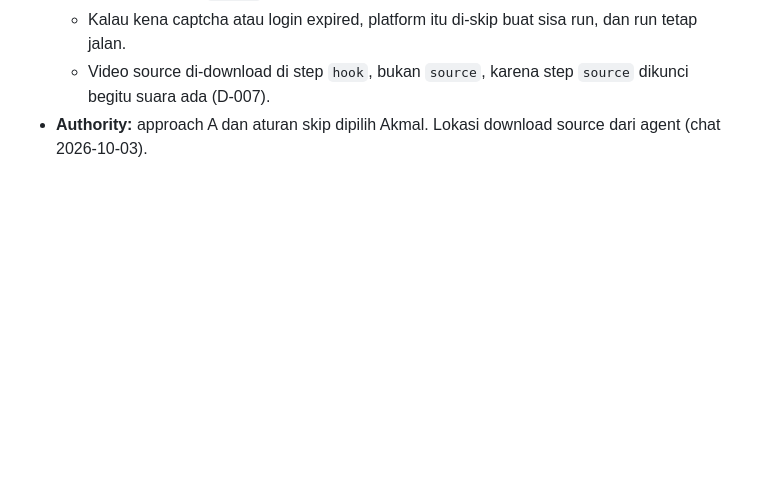
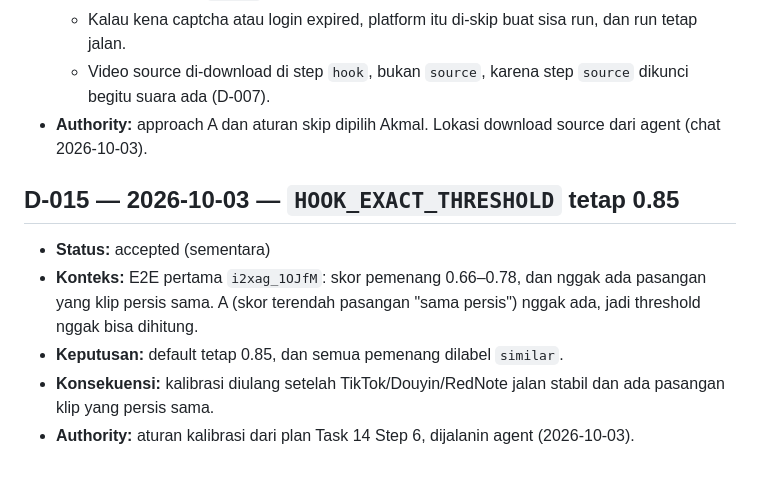
Before and after one commit to m4mayz/mayzfact-automation, a Markdown page: docs/DECISIONS.md, the part around the change. Drawn GitHub-style; blank space fills up the shorter version.

```diff
--- a/docs/DECISIONS.md
+++ b/docs/DECISIONS.md
@@ -131,3 +131,11 @@ Keputusan penting project mayzfact-automation. Detail teknis Fase 1 ada di [`doc
   - Kalau kena captcha atau login expired, platform itu di-skip buat sisa run, dan run tetap jalan.
   - Video source di-download di step `hook`, bukan `source`, karena step `source` dikunci begitu suara ada (D-007).
 - **Authority:** approach A dan aturan skip dipilih Akmal. Lokasi download source dari agent (chat 2026-10-03).
+
+## D-015 — 2026-10-03 — `HOOK_EXACT_THRESHOLD` tetap 0.85
+
+- **Status:** accepted (sementara)
+- **Konteks:** E2E pertama `i2xag_1OJfM`: skor pemenang 0.66–0.78, dan nggak ada pasangan yang klip persis sama. A (skor terendah pasangan "sama persis") nggak ada, jadi threshold nggak bisa dihitung.
+- **Keputusan:** default tetap 0.85, dan semua pemenang dilabel `similar`.
+- **Konsekuensi:** kalibrasi diulang setelah TikTok/Douyin/RedNote jalan stabil dan ada pasangan klip yang persis sama.
+- **Authority:** aturan kalibrasi dari plan Task 14 Step 6, dijalanin agent (2026-10-03).
```
Also changed, not shown: docs/HANDOFF.md (+53 -2 lines).
